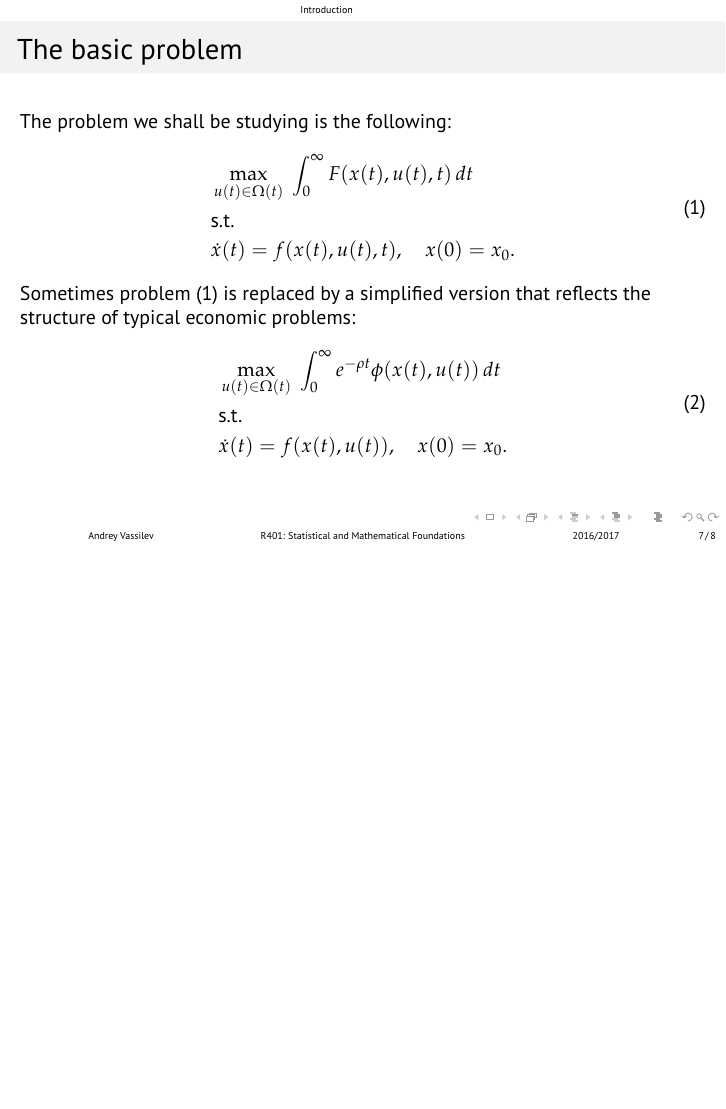
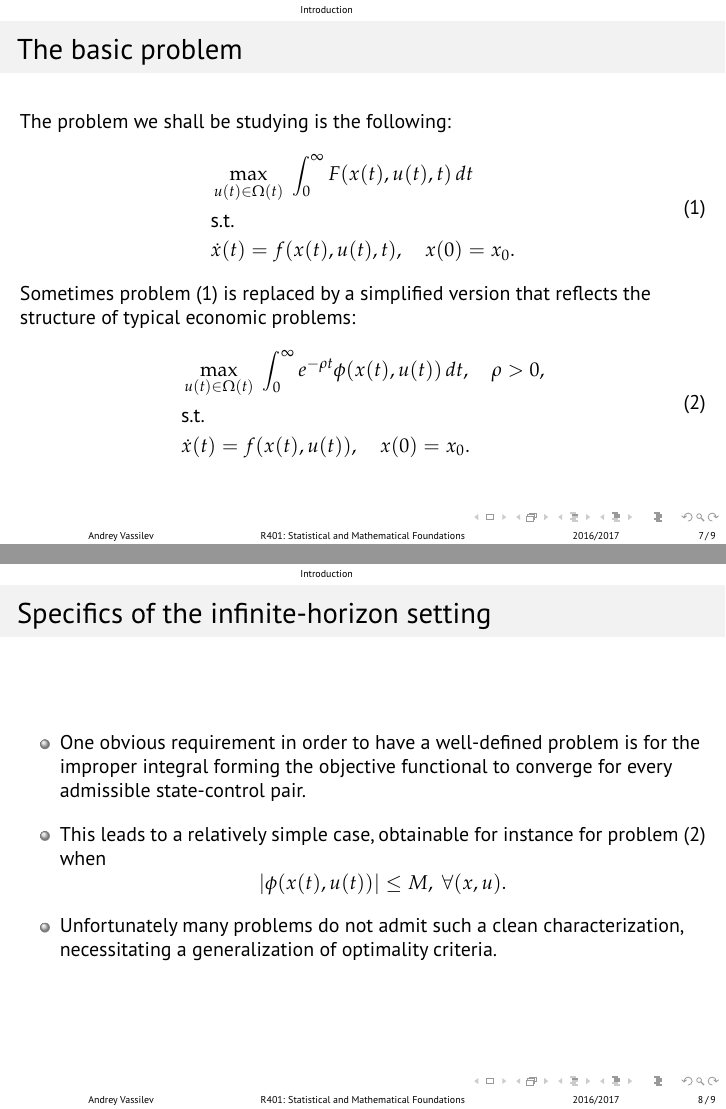
Before and after one commit to avassilev/Optimization, LaTeX slides (Lecture 18_Infinite-Horizon Deterministic Optimal Control in Continuous Time.tex): page 9 of 10 before the commit and pages 9 and 10 of 11 after it, the two joined at a grey line, the shorter picture padded with empty space. Compiled offline with pdfLaTeX.

Commit message:
Started work on optimality criteria

```diff
--- a/Lecture 18_Infinite-Horizon Deterministic Optimal Control in Continuous Time.tex
+++ b/Lecture 18_Infinite-Horizon Deterministic Optimal Control in Continuous Time.tex
@@ -134,7 +134,7 @@ The problem we shall be studying is the following:
 
 Sometimes problem \eqref{eq:InfHorOCproblem} is replaced by a simplified version that reflects the structure of typical economic problems:
 \begin{equation}\begin{split}
-&\max_{u(t)\in \Omega(t)}~\int_{0}^{\infty}e^{-\rho t} \phi(x(t),u(t))\,dt\\
+&\max_{u(t)\in \Omega(t)}~\int_{0}^{\infty}e^{-\rho t} \phi(x(t),u(t))\,dt, \quad \rho>0,\\
 &\text{s.t.}\\
 &\dot{x}(t)=f(x(t),u(t)),\quad x(0)=x_0.
 \end{split}
@@ -142,6 +142,14 @@ Sometimes problem \eqref{eq:InfHorOCproblem} is replaced by a simplified version
 \end{equation}
 \end{frame}
 
+\begin{frame}[fragile]
+\frametitle{Specifics of the infinite-horizon setting}
+\begin{itemize}\itemsep1em
+\item One obvious requirement in order to have a well-defined problem is for the improper integral forming the objective functional to converge for every admissible state-control pair.
+\item This leads to a relatively simple case, obtainable for instance for problem \eqref{eq:simpleInfHorOCproblem} when \[ |\phi(x(t),u(t))|\leq M,~\forall (x,u). \]
+\item Unfortunately many problems do not admit such a clean characterization, necessitating a generalization of optimality criteria.
+\end{itemize}
+\end{frame}
 
 
 \end{section}
```
Also changed, not shown: Lecture 18_Infinite-Horizon Deterministic Optimal Control in Continuous Time.pdf.
